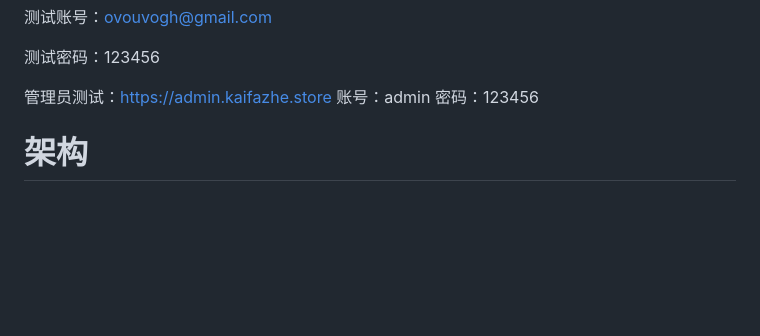
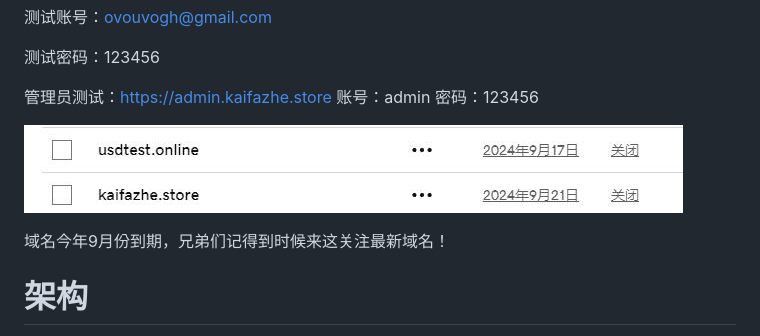
Before and after one commit to bizzancoin/Bico-Global, a Markdown page: README.md, the part around the change. GitHub-like rendering; pictures changed too: .image/dom.jpg (added); blank space fills up the shorter version.

Commit message:
域名

```diff
--- a/README.md
+++ b/README.md
@@ -20,6 +20,10 @@
 管理员测试：https://admin.kaifazhe.store
 账号：admin
 密码：123456
+
+![域名到期](/.image/dom.jpg)
+
+域名今年9月份到期，兄弟们记得到时候来这关注最新域名！
 
 # 架构
 
```
